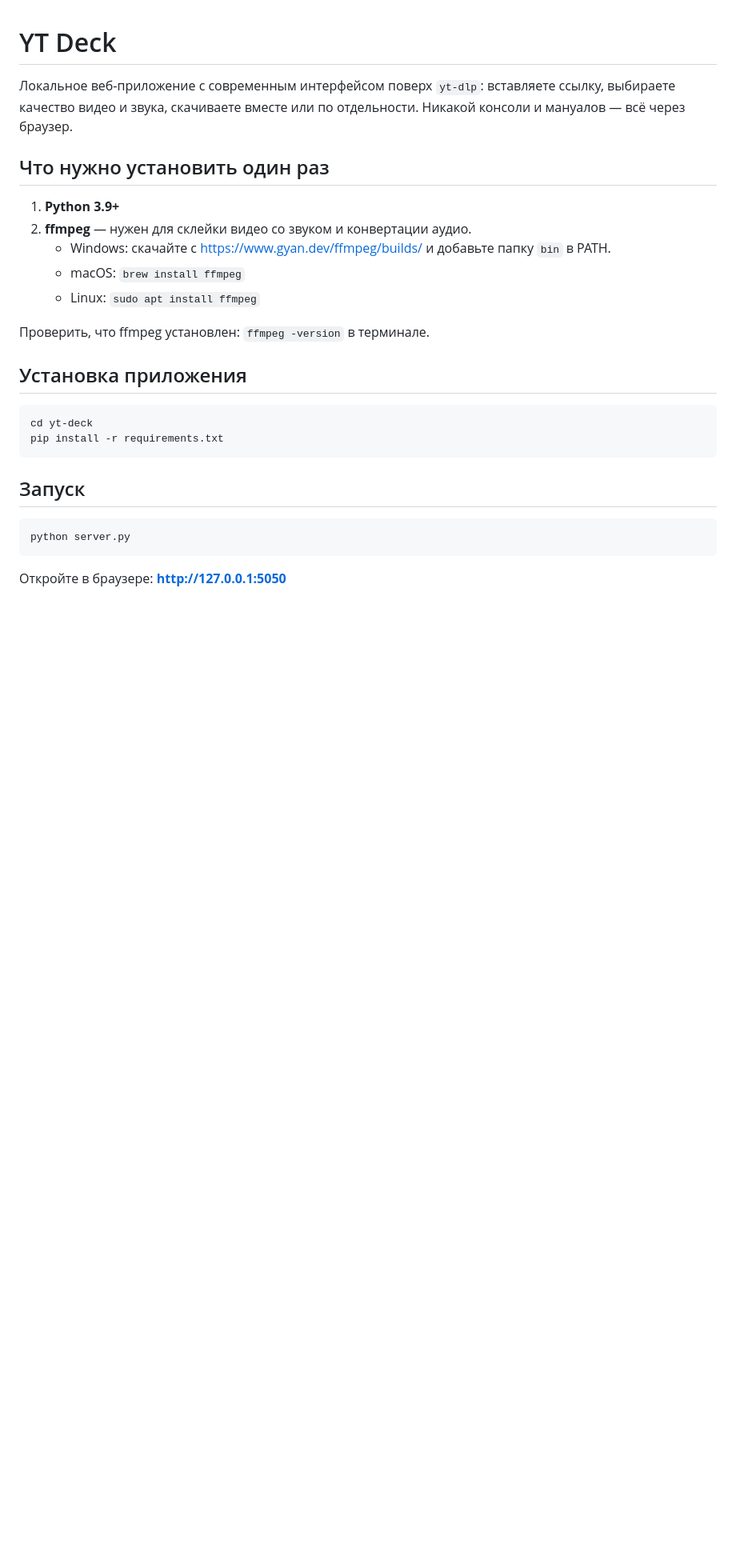
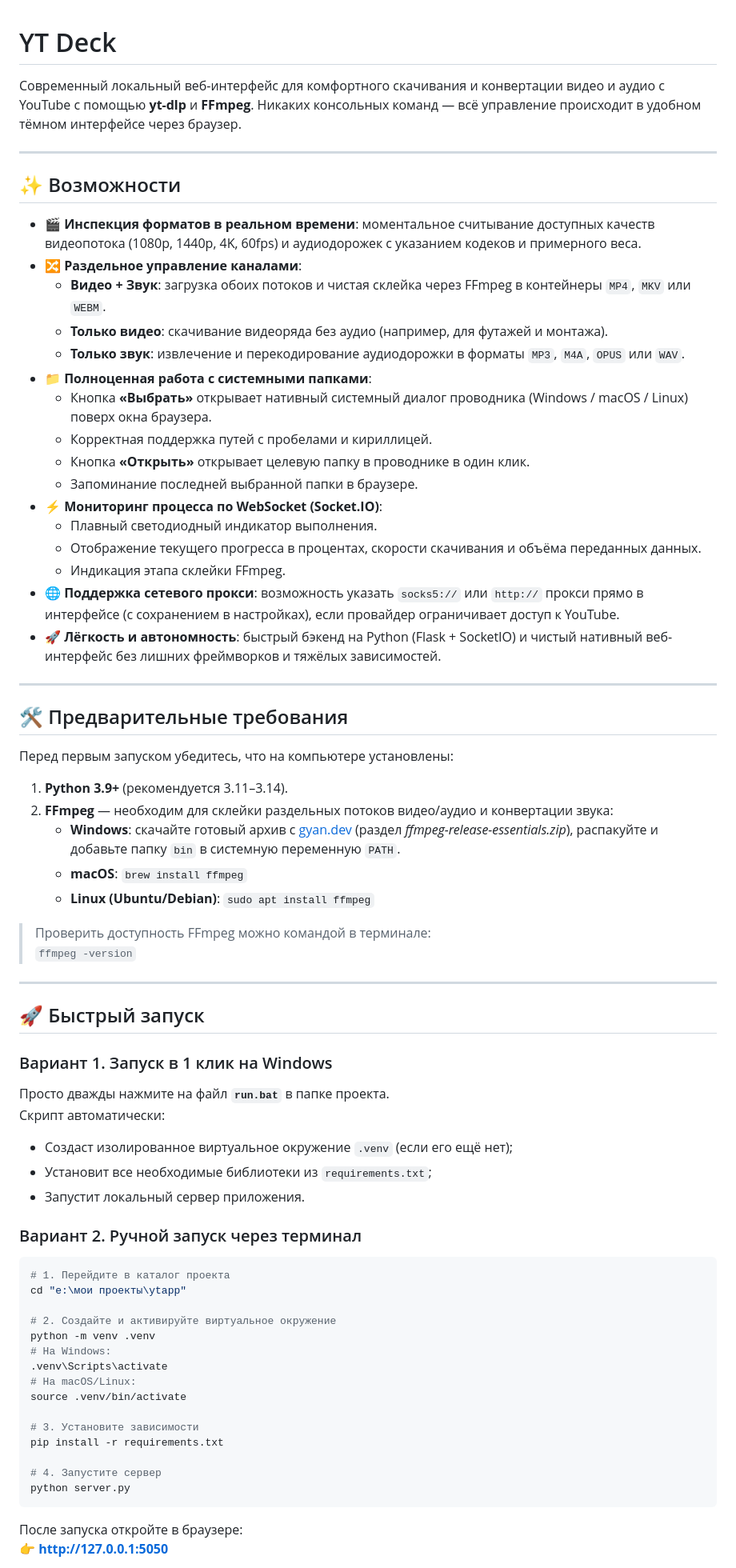
Before and after one commit to skaywhay/ytapp, a Markdown page: README.md, the part around one of its changes. Shown at 80% size. GitHub-like rendering; blank space fills up the shorter version.

````diff
--- a/README.md
+++ b/README.md
@@ -1,29 +1,75 @@
 # YT Deck
 
-Локальное веб-приложение с современным интерфейсом поверх `yt-dlp`: вставляете ссылку, выбираете качество видео и звука, скачиваете вместе или по отдельности. Никакой консоли и мануалов — всё через браузер.
+Современный локальный веб-интерфейс для комфортного скачивания и конвертации видео и аудио с YouTube с помощью **yt-dlp** и **FFmpeg**. Никаких консольных команд — всё управление происходит в удобном тёмном интерфейсе через браузер.
 
-## Что нужно установить один раз
+---
 
-1. **Python 3.9+**
-2. **ffmpeg** — нужен для склейки видео со звуком и конвертации аудио.
-   - Windows: скачайте с https://www.gyan.dev/ffmpeg/builds/ и добавьте папку `bin` в PATH.
-   - macOS: `brew install ffmpeg`
-   - Linux: `sudo apt install ffmpeg`
+## ✨ Возможности
 
-Проверить, что ffmpeg установлен: `ffmpeg -version` в терминале.
+- **🎬 Инспекция форматов в реальном времени**: моментальное считывание доступных качеств видеопотока (1080p, 1440p, 4K, 60fps) и аудиодорожек с указанием кодеков и примерного веса.
+- **🔀 Раздельное управление каналами**:
+  - **Видео + Звук**: загрузка обоих потоков и чистая склейка через FFmpeg в контейнеры `MP4`, `MKV` или `WEBM`.
+  - **Только видео**: скачивание видеоряда без аудио (например, для футажей и монтажа).
+  - **Только звук**: извлечение и перекодирование аудиодорожки в форматы `MP3`, `M4A`, `OPUS` или `WAV`.
+- **📁 Полноценная работа с системными папками**:
+  - Кнопка **«Выбрать»** открывает нативный системный диалог проводника (Windows / macOS / Linux) поверх окна браузера.
+  - Корректная поддержка путей с пробелами и кириллицей.
+  - Кнопка **«Открыть»** открывает целевую папку в проводнике в один клик.
+  - Запоминание последней выбранной папки в браузере.
+- **⚡ Мониторинг процесса по WebSocket (Socket.IO)**:
+  - Плавный светодиодный индикатор выполнения.
+  - Отображение текущего прогресса в процентах, скорости скачивания и объёма переданных данных.
+  - Индикация этапа склейки FFmpeg.
+- **🌐 Поддержка сетевого прокси**: возможность указать `socks5://` или `http://` прокси прямо в интерфейсе (с сохранением в настройках), если провайдер ограничивает доступ к YouTube.
+- **🚀 Лёгкость и автономность**: быстрый бэкенд на Python (Flask + SocketIO) и чистый нативный веб-интерфейс без лишних фреймворков и тяжёлых зависимостей.
 
-## Установка приложения
+---
+
+## 🛠 Предварительные требования
+
+Перед первым запуском убедитесь, что на компьютере установлены:
+
+1. **Python 3.9+** (рекомендуется 3.11–3.14).
+2. **FFmpeg** — необходим для склейки раздельных потоков видео/аудио и конвертации звука:
+   - **Windows**: скачайте готовый архив с [gyan.dev](https://www.gyan.dev/ffmpeg/builds/) (раздел *ffmpeg-release-essentials.zip*), распакуйте и добавьте папку `bin` в системную переменную `PATH`.
+   - **macOS**: `brew install ffmpeg`
+   - **Linux (Ubuntu/Debian)**: `sudo apt install ffmpeg`
+
+> Проверить доступность FFmpeg можно командой в терминале:
+> `ffmpeg -version`
+
+---
+
+## 🚀 Быстрый запуск
+
+### Вариант 1. Запуск в 1 клик на Windows
+
+Просто дважды нажмите на файл **`run.bat`** в папке проекта.
+Скрипт автоматически:
+- Создаст изолированное виртуальное окружение `.venv` (если его ещё нет);
+- Установит все необходимые библиотеки из `requirements.txt`;
+- Запустит локальный сервер приложения.
+
+### Вариант 2. Ручной запуск через терминал
 
 ```bash
-cd yt-deck
+# 1. Перейдите в каталог проекта
+cd "e:\мои проекты\ytapp"
+
+# 2. Создайте и активируйте виртуальное окружение
+python -m venv .venv
+# На Windows:
+.venv\Scripts\activate
+# На macOS/Linux:
+source .venv/bin/activate
+
+# 3. Установите зависимости
 pip install -r requirements.txt
-```
 
-## Запуск
-
-```bash
+# 4. Запустите сервер
 python server.py
 ```
 
-Откройте в браузере: **http://127.0.0.1:5050**
+После запуска откройте в браузере:
+👉 **http://127.0.0.1:5050**
 
````
Also changed, not shown: other parts of README.md (+54 -22 lines).
